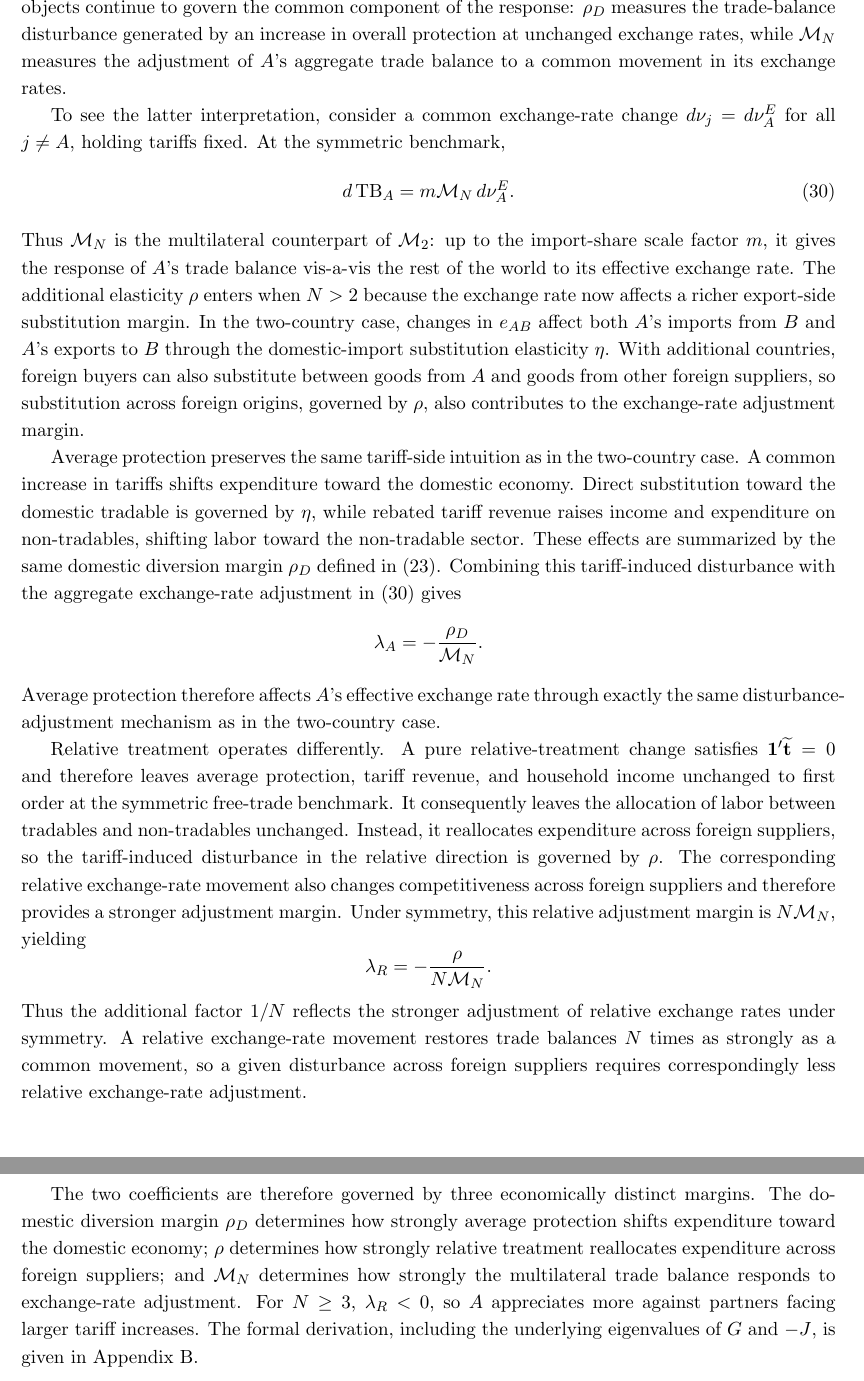
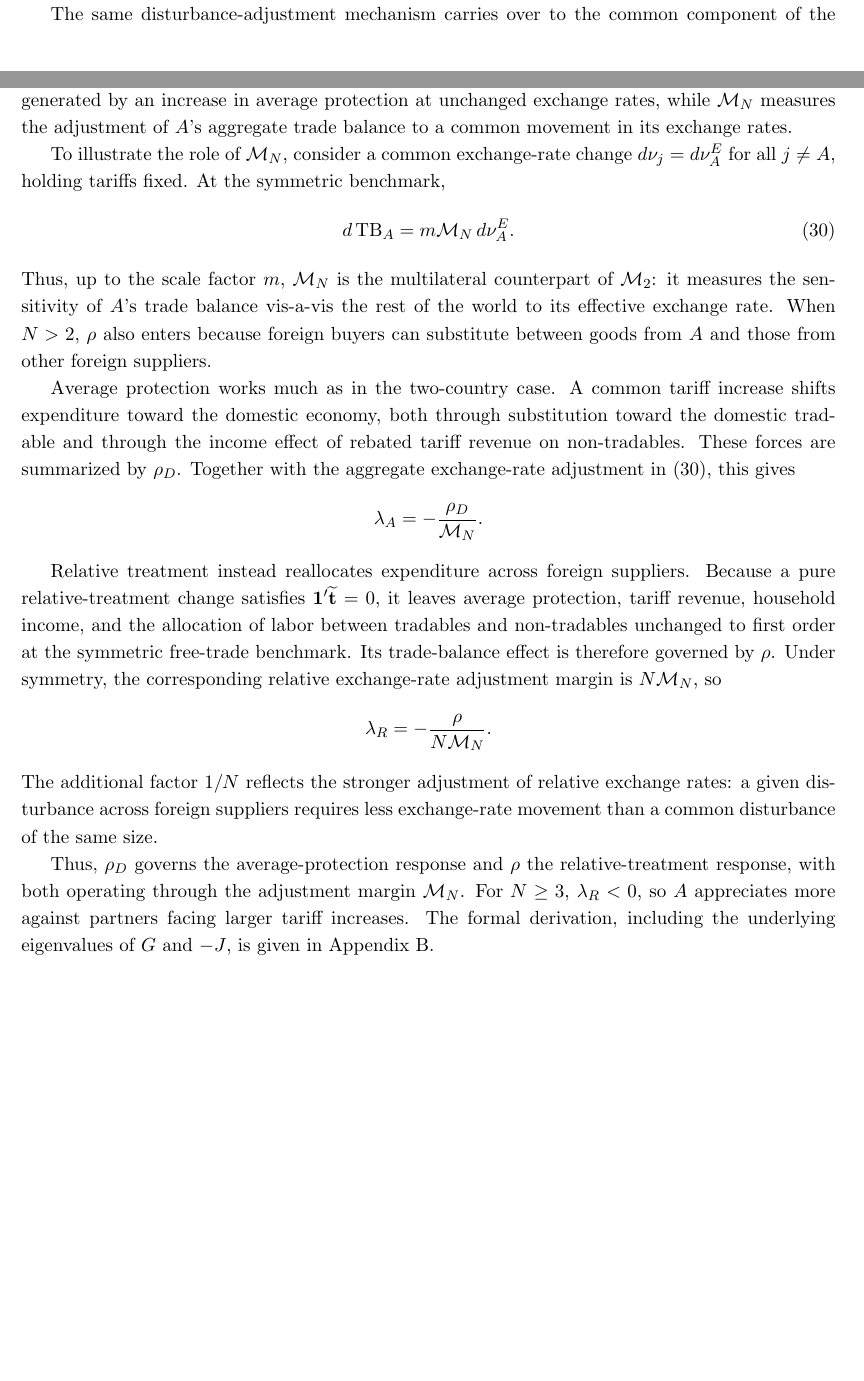
Before and after one commit to jasonzhixinglu/tariff-exchange-rates, a LaTeX document (notes/model_derivations.tex): two parts of pages 12 and 13 of 30 before the commit and two parts of pages 11 and 12 of 29 after it, joined at a grey line, cut at the place of the change, the shorter picture padded with empty space. Compiled offline with pdfLaTeX.

Commit message:
Tighten Section 3 exposition and the introduction framing
Co-Authored-By: Claude Opus 5 (1M context) <noreply@anthropic.com>

```diff
--- a/notes/model_derivations.tex
+++ b/notes/model_derivations.tex
@@ -434,28 +436,29 @@ For $N=2$, there is only one trading partner, so relative treatment is mechanica
 \[
 \mathcal M_2=2\alpha_D(\eta-1)+1.
 \]
-Theorem~\ref{res:main} therefore reduces directly to the two-country result in Section~\ref{sec:twocountry}. The same two objects continue to govern the common component of the response: $\rho_D$ measures the trade-balance disturbance generated by an increase in overall protection at unchanged exchange rates, while $\mathcal M_N$ measures the adjustment of $A$'s aggregate trade balance to a common movement in its exchange rates.
+Theorem~\ref{res:main} therefore reduces directly to the two-country result in Section~\ref{sec:twocountry}.
 
-To see the latter interpretation, consider a common exchange-rate change $d\nu_j=d\nu_A^E$ for all $j\neq A$, holding tariffs fixed. At the symmetric benchmark,
+The same disturbance-adjustment mechanism carries over to the common component of the $N$-country response. The domestic diversion margin $\rho_D$ measures the trade-balance disturbance generated by an increase in average protection at unchanged exchange rates, while $\mathcal M_N$ measures the adjustment of $A$'s aggregate trade balance to a common movement in its exchange rates.
+
+To illustrate the role of $\mathcal M_N$, consider a common exchange-rate change $d\nu_j=d\nu_A^E$ for all $j\neq A$, holding tariffs fixed. At the symmetric benchmark,
 \begin{equation}
 d\,\mathrm{TB}_A=m\mathcal M_N\,d\nu_A^E.
 \label{eq:MN-interpretation}
 \end{equation}
-Thus $\mathcal M_N$ is the multilateral counterpart of $\mathcal M_2$: up to the import-share scale factor $m$, it gives the response of $A$'s trade balance vis-a-vis the rest of the world to its effective exchange rate. The additional elasticity $\rho$ enters when $N>2$ because the exchange rate now affects a richer export-side substitution margin. In the two-country case, changes in $e_{AB}$ affect both $A$'s imports from $B$ and $A$'s exports to $B$ through the domestic-import substitution elasticity $\eta$. With additional countries, foreign buyers can also substitute between goods from $A$ and goods from other foreign suppliers, so substitution across foreign origins, governed by $\rho$, also contributes to the exchange-rate adjustment margin.
+Thus, up to the scale factor $m$, $\mathcal M_N$ is the multilateral counterpart of $\mathcal M_2$: it measures the sensitivity of $A$'s trade balance vis-a-vis the rest of the world to its effective exchange rate. When $N>2$, $\rho$ also enters because foreign buyers can substitute between goods from $A$ and those from other foreign suppliers.
 
-Average protection preserves the same tariff-side intuition as in the two-country case. A common increase in tariffs shifts expenditure toward the domestic economy. Direct substitution toward the domestic tradable is governed by $\eta$, while rebated tariff revenue raises income and expenditure on non-tradables, shifting labor toward the non-tradable sector. These effects are summarized by the same domestic diversion margin $\rho_D$ defined in \eqref{eq:rhoD}. Combining this tariff-induced disturbance with the aggregate exchange-rate adjustment in \eqref{eq:MN-interpretation} gives
+Average protection works much as in the two-country case. A common tariff increase shifts expenditure toward the domestic economy, both through substitution toward the domestic tradable and through the income effect of rebated tariff revenue on non-tradables. These forces are summarized by $\rho_D$. Together with the aggregate exchange-rate adjustment in \eqref{eq:MN-interpretation}, this gives
 \[
 \lambda_A=-\frac{\rho_D}{\mathcal M_N}.
 \]
-Average protection therefore affects $A$'s effective exchange rate through exactly the same disturbance-adjustment mechanism as in the two-country case.
 
-Relative treatment operates differently. A pure relative-treatment change satisfies $\mathbf 1'\widetilde{\mathbf t}=0$ and therefore leaves average protection, tariff revenue, and household income unchanged to first order at the symmetric free-trade benchmark. It consequently leaves the allocation of labor between tradables and non-tradables unchanged. Instead, it reallocates expenditure across foreign suppliers, so the tariff-induced disturbance in the relative direction is governed by $\rho$. The corresponding relative exchange-rate movement also changes competitiveness across foreign suppliers and therefore provides a stronger adjustment margin. Under symmetry, this relative adjustment margin is $N\mathcal M_N$, yielding
+Relative treatment instead reallocates expenditure across foreign suppliers. Because a pure relative-treatment change satisfies $\mathbf 1'\widetilde{\mathbf t}=0$, it leaves average protection, tariff revenue, household income, and the allocation of labor between tradables and non-tradables unchanged to first order at the symmetric free-trade benchmark. Its trade-balance effect is therefore governed by $\rho$. Under symmetry, the corresponding relative exchange-rate adjustment margin is $N\mathcal M_N$, so
 \[
 \lambda_R=-\frac{\rho}{N\mathcal M_N}.
 \]
-Thus the additional factor $1/N$ reflects the stronger adjustment of relative exchange rates under symmetry. A relative exchange-rate movement restores trade balances $N$ times as strongly as a common movement, so a given disturbance across foreign suppliers requires correspondingly less relative exchange-rate adjustment.
+The additional factor $1/N$ reflects the stronger adjustment of relative exchange rates: a given disturbance across foreign suppliers requires less exchange-rate movement than a common disturbance of the same size.
 
-The two coefficients are therefore governed by three economically distinct margins. The domestic diversion margin $\rho_D$ determines how strongly average protection shifts expenditure toward the domestic economy; $\rho$ determines how strongly relative treatment reallocates expenditure across foreign suppliers; and $\mathcal M_N$ determines how strongly the multilateral trade balance responds to exchange-rate adjustment. For $N\geq3$, $\lambda_R<0$, so $A$ appreciates more against partners facing larger tariff increases. The formal derivation, including the underlying eigenvalues of $G$ and $-J$, is given in Appendix~\ref{app:linear}.
+Thus, $\rho_D$ governs the average-protection response and $\rho$ the relative-treatment response, with both operating through the adjustment margin $\mathcal M_N$. For $N\geq3$, $\lambda_R<0$, so $A$ appreciates more against partners facing larger tariff increases. The formal derivation, including the underlying eigenvalues of $G$ and $-J$, is given in Appendix~\ref{app:linear}.
 
 \subsection{A unilateral tariff}
 \label{sec:unilateral}
```
Also changed, not shown: notes/model_derivations.pdf, notes/model_derivations.tex (20 more changed lines).
